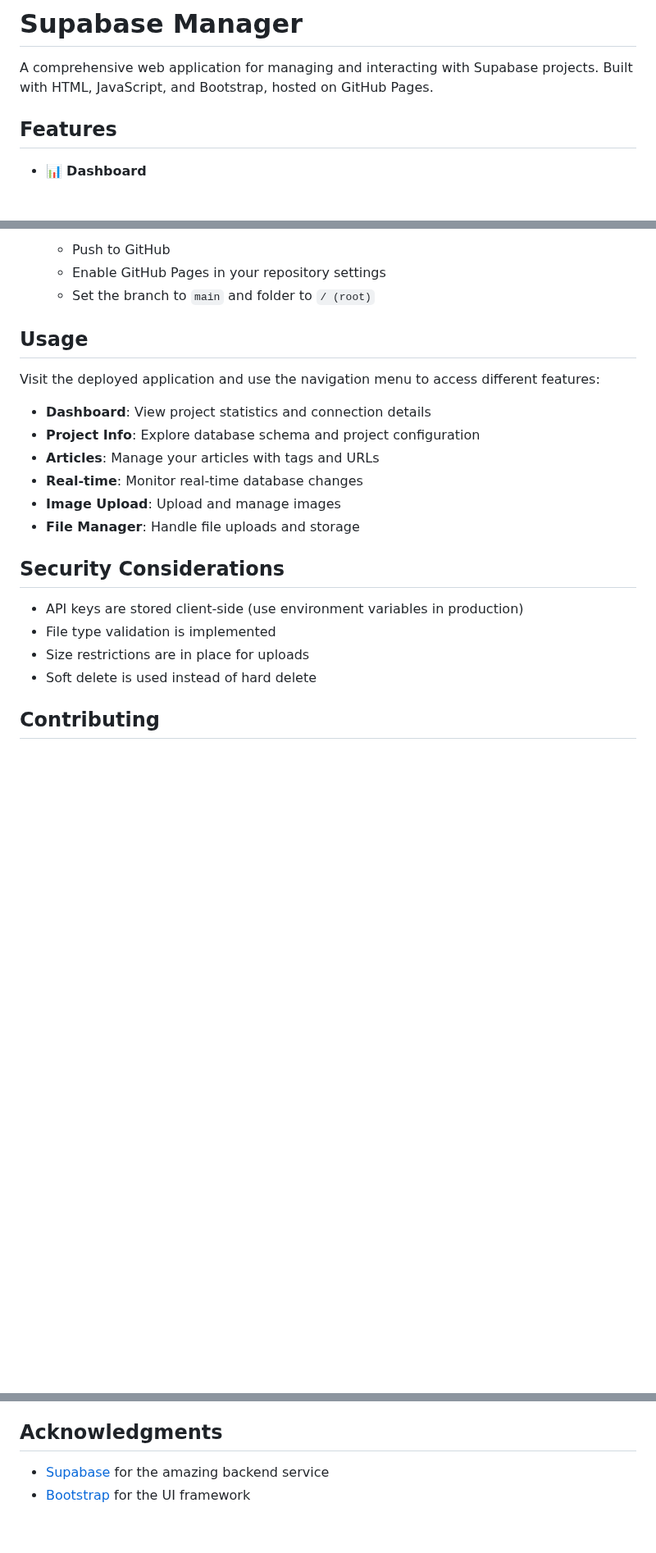
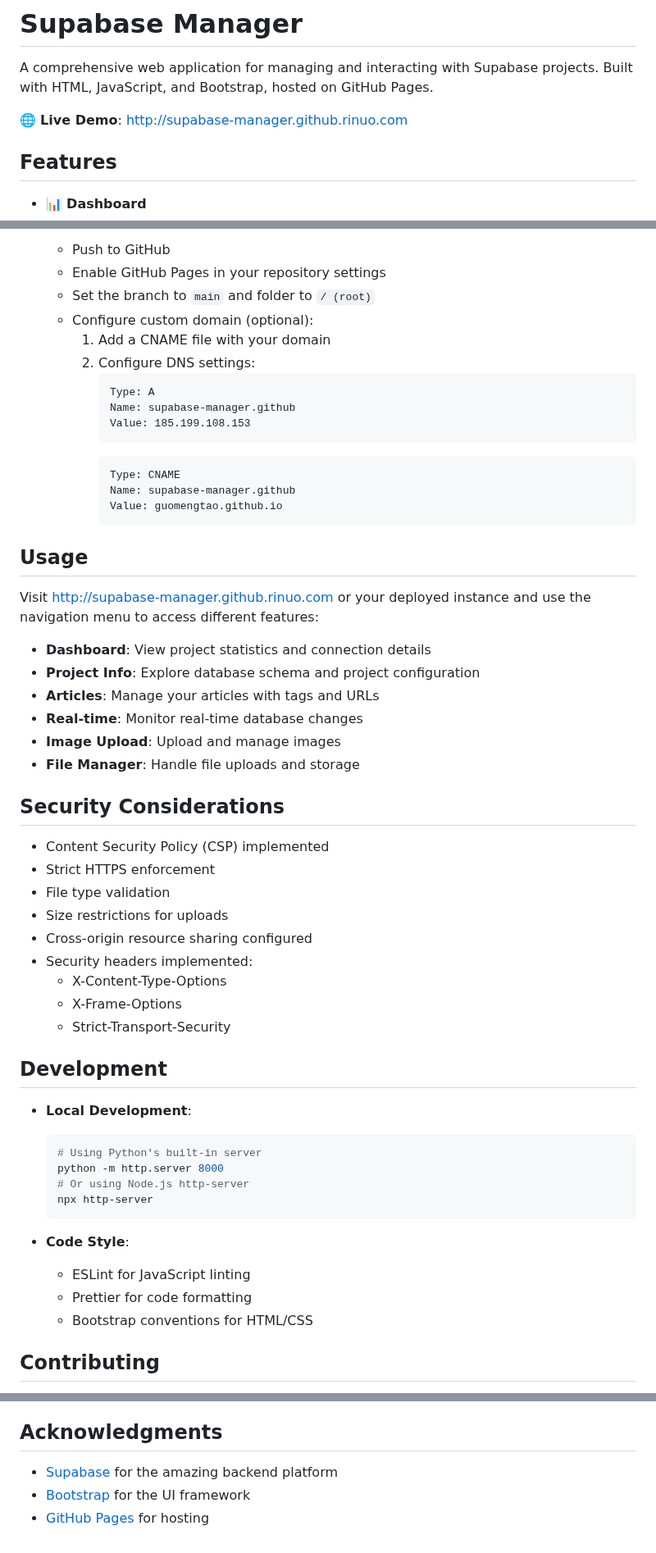
Before and after one commit to guomengtao/supabase-manager, a Markdown page: README.md, 3 parts joined by grey strips. Shown at 82% size. Rendered like a GitHub page; blank space fills up the shorter version.

Commit message:
docs: Update README with custom domain and improved documentation

````diff
--- a/README.md
+++ b/README.md
@@ -1,6 +1,8 @@
 # Supabase Manager
 
 A comprehensive web application for managing and interacting with Supabase projects. Built with HTML, JavaScript, and Bootstrap, hosted on GitHub Pages.
+
+🌐 **Live Demo**: [http://supabase-manager.github.rinuo.com](http://supabase-manager.github.rinuo.com)
 
 ## Features
 
@@ -81,10 +84,23 @@ A comprehensive web application for managing and interacting with Supabase proje
    - Push to GitHub
    - Enable GitHub Pages in your repository settings
    - Set the branch to `main` and folder to `/ (root)`
+   - Configure custom domain (optional):
+     1. Add a CNAME file with your domain
+     2. Configure DNS settings:
+        ```
+        Type: A
+        Name: supabase-manager.github
+        Value: 185.199.108.153
+        ```
+        ```
+        Type: CNAME
+        Name: supabase-manager.github
+        Value: guomengtao.github.io
+        ```
 
 ## Usage
 
-Visit the deployed application and use the navigation menu to access different features:
+Visit [http://supabase-manager.github.rinuo.com](http://supabase-manager.github.rinuo.com) or your deployed instance and use the navigation menu to access different features:
 
 - **Dashboard**: View project statistics and connection details
 - **Project Info**: Explore database schema and project configuration
@@ -95,10 +111,30 @@ Visit the deployed application and use the navigation menu to access different f
 
 ## Security Considerations
 
-- API keys are stored client-side (use environment variables in production)
-- File type validation is implemented
-- Size restrictions are in place for uploads
-- Soft delete is used instead of hard delete
+- Content Security Policy (CSP) implemented
+- Strict HTTPS enforcement
+- File type validation
+- Size restrictions for uploads
+- Cross-origin resource sharing configured
+- Security headers implemented:
+  - X-Content-Type-Options
+  - X-Frame-Options
+  - Strict-Transport-Security
+
+## Development
+
+- **Local Development**:
+  ```bash
+  # Using Python's built-in server
+  python -m http.server 8000
+  # Or using Node.js http-server
+  npx http-server
+  ```
+
+- **Code Style**:
+  - ESLint for JavaScript linting
+  - Prettier for code formatting
+  - Bootstrap conventions for HTML/CSS
 
 ## Contributing
 
@@ -114,5 +150,6 @@ This project is licensed under the MIT License - see the [LICENSE](LICENSE) file
 
 ## Acknowledgments
 
-- [Supabase](https://supabase.com/) for the amazing backend service
-- [Bootstrap](https://getbootstrap.com/) for the UI framework
+- [Supabase](https://supabase.com) for the amazing backend platform
+- [Bootstrap](https://getbootstrap.com) for the UI framework
+- [GitHub Pages](https://pages.github.com) for hosting
````
Also changed, not shown: other parts of README.md (+2 -1 lines).
